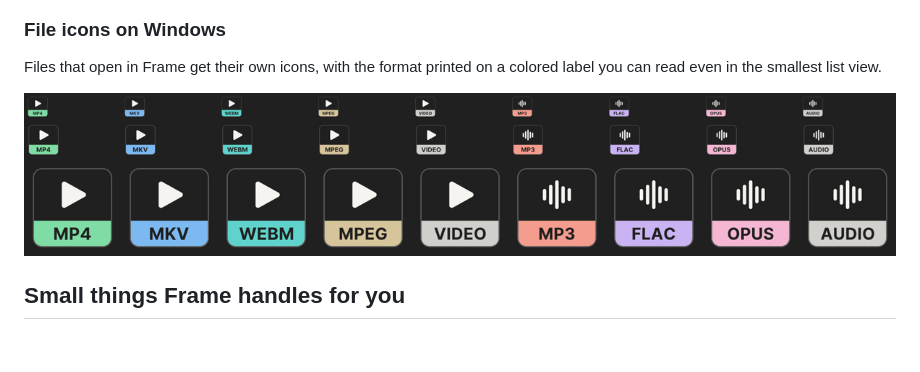
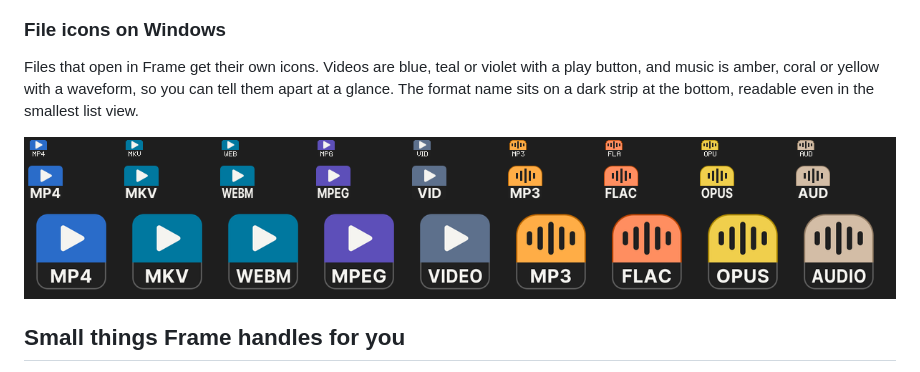
Before and after one commit to VahamCooKey/Frame, a Markdown page: README.md, the part around the change. Rendered like a GitHub page; pictures changed too: docs/images/file-icons.png; blank space fills up the shorter version.

Commit message:
Show the current file icons in the README
Co-Authored-By: Claude Opus 5.5 <noreply@anthropic.com>

```diff
--- a/README.md
+++ b/README.md
@@ -122,7 +122,7 @@ Frame plays music files too. You get the cover, title, artist and album over a w
 
 ### File icons on Windows
 
-Files that open in Frame get their own icons, with the format printed on a colored label you can read even in the smallest list view.
+Files that open in Frame get their own icons. Videos are blue, teal or violet with a play button, and music is amber, coral or yellow with a waveform, so you can tell them apart at a glance. The format name sits on a dark strip at the bottom, readable even in the smallest list view.
 
 ![File icons for MP4, MKV, WebM, MPEG, video, MP3, FLAC, Opus and audio](docs/images/file-icons.png)
 
```
